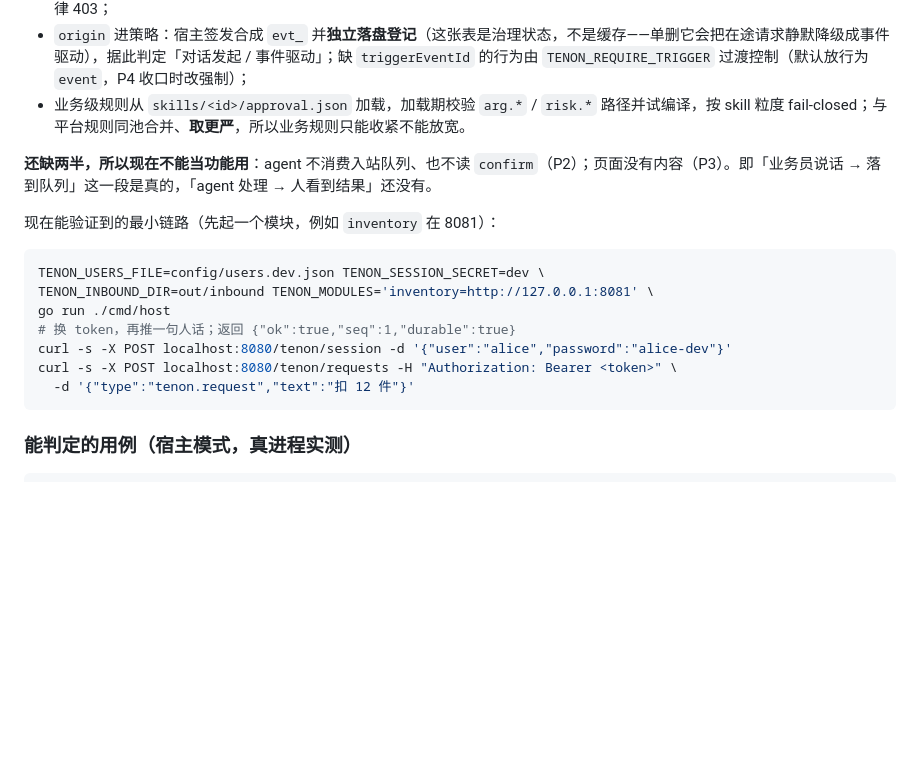
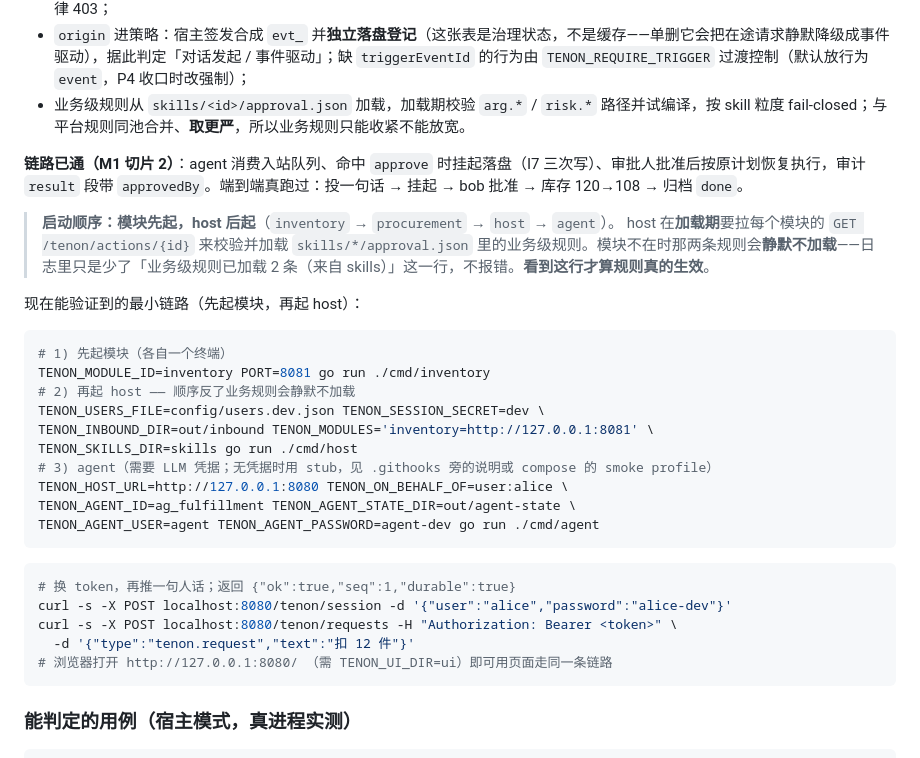
Before and after one commit to Esp-oss/tenon, a Markdown page: README.md, the part around the change. Rendered like a GitHub page; blank space fills up the shorter version.

Commit message:
docs(README): 启动顺序必须是模块先起（反了业务规则静默不加载）+ 链路已通

````diff
--- a/README.md
+++ b/README.md
@@ -146,18 +146,32 @@ docs/             设计文档、接口文档与架构图
 - `origin` 进策略：宿主签发合成 `evt_` 并**独立落盘登记**（这张表是治理状态，不是缓存——单删它会把在途请求静默降级成事件驱动），据此判定「对话发起 / 事件驱动」；缺 `triggerEventId` 的行为由 `TENON_REQUIRE_TRIGGER` 过渡控制（默认放行为 `event`，P4 收口时改强制）；
 - 业务级规则从 `skills/<id>/approval.json` 加载，加载期校验 `arg.*` / `risk.*` 路径并试编译，按 skill 粒度 fail-closed；与平台规则同池合并、**取更严**，所以业务规则只能收紧不能放宽。
 
-**还缺两半，所以现在不能当功能用**：agent 不消费入站队列、也不读 `confirm`（P2）；页面没有内容（P3）。即「业务员说话 → 落到队列」这一段是真的，「agent 处理 → 人看到结果」还没有。
+**链路已通（M1 切片 2）**：agent 消费入站队列、命中 `approve` 时挂起落盘（I7 三次写）、审批人批准后按原计划恢复执行，审计 `result` 段带 `approvedBy`。端到端真跑过：投一句话 → 挂起 → bob 批准 → 库存 120→108 → 归档 `done`。
 
-现在能验证到的最小链路（先起一个模块，例如 `inventory` 在 8081）：
+> **启动顺序：模块先起，host 后起**（`inventory` → `procurement` → `host` → `agent`）。
+> host 在**加载期**要拉每个模块的 `GET /tenon/actions/{id}` 来校验并加载 `skills/*/approval.json` 里的业务级规则。模块不在时那两条规则会**静默不加载**——日志里只是少了「业务级规则已加载 2 条（来自 skills）」这一行，不报错。**看到这行才算规则真的生效**。
+
+现在能验证到的最小链路（先起模块，再起 host）：
 
 ```bash
+# 1) 先起模块（各自一个终端）
+TENON_MODULE_ID=inventory PORT=8081 go run ./cmd/inventory
+# 2) 再起 host —— 顺序反了业务规则会静默不加载
 TENON_USERS_FILE=config/users.dev.json TENON_SESSION_SECRET=dev \
 TENON_INBOUND_DIR=out/inbound TENON_MODULES='inventory=http://127.0.0.1:8081' \
-go run ./cmd/host
+TENON_SKILLS_DIR=skills go run ./cmd/host
+# 3) agent（需要 LLM 凭据；无凭据时用 stub，见 .githooks 旁的说明或 compose 的 smoke profile）
+TENON_HOST_URL=http://127.0.0.1:8080 TENON_ON_BEHALF_OF=user:alice \
+TENON_AGENT_ID=ag_fulfillment TENON_AGENT_STATE_DIR=out/agent-state \
+TENON_AGENT_USER=agent TENON_AGENT_PASSWORD=agent-dev go run ./cmd/agent
+```
+
+```bash
 # 换 token，再推一句人话；返回 {"ok":true,"seq":1,"durable":true}
 curl -s -X POST localhost:8080/tenon/session -d '{"user":"alice","password":"alice-dev"}'
 curl -s -X POST localhost:8080/tenon/requests -H "Authorization: Bearer <token>" \
   -d '{"type":"tenon.request","text":"扣 12 件"}'
+# 浏览器打开 http://127.0.0.1:8080/ （需 TENON_UI_DIR=ui）即可用页面走同一条链路
 ```
 
 ### 能判定的用例（宿主模式，真进程实测）
````
